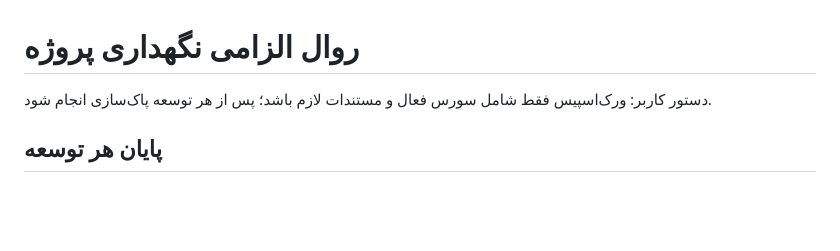
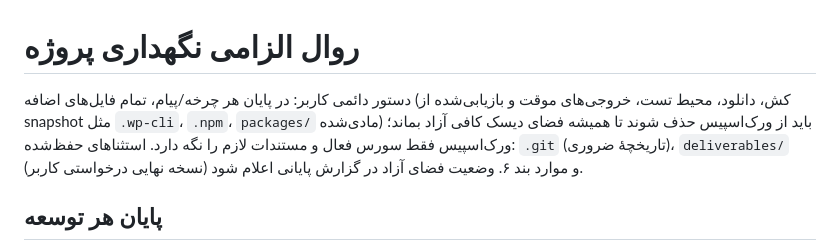
Before and after one commit to Ehsan-Np/Zarincode-1, a Markdown page: AGENTS.md, the part around the change. Drawn GitHub-style; blank space fills up the shorter version.

```diff
--- a/AGENTS.md
+++ b/AGENTS.md
@@ -1,6 +1,6 @@
 # روال الزامی نگهداری پروژه
 
-دستور کاربر: ورک‌اسپیس فقط شامل سورس فعال و مستندات لازم باشد؛ پس از هر توسعه پاک‌سازی انجام شود.
+دستور دائمی کاربر: در پایان هر چرخه/پیام، تمام فایل‌های اضافه (کش، دانلود، محیط تست، خروجی‌های موقت و بازیابی‌شده از snapshot مثل `.wp-cli`، `.npm`، `packages/` مادی‌شده) باید از ورک‌اسپیس حذف شوند تا همیشه فضای دیسک کافی آزاد بماند؛ ورک‌اسپیس فقط سورس فعال و مستندات لازم را نگه دارد. استثناهای حفظ‌شده: `.git` (تاریخچهٔ ضروری)، `deliverables/` (نسخه نهایی درخواستی کاربر) و موارد بند ۶. وضعیت فضای آزاد در گزارش پایانی اعلام شود.
 
 ## پایان هر توسعه
 1. سورس و تغییرات لازم را آزموده و نسخه آخر را در مخزن `https://github.com/Ehsan-Np/Zarincode-1` ثبت و push کنید. پیش از حذف محلی، موفقیت push و برابری HEAD محلی/دور را بررسی کنید.
```
Also changed, not shown: docs/prompts/USER-REQUESTS.md (+7 -0 lines).
